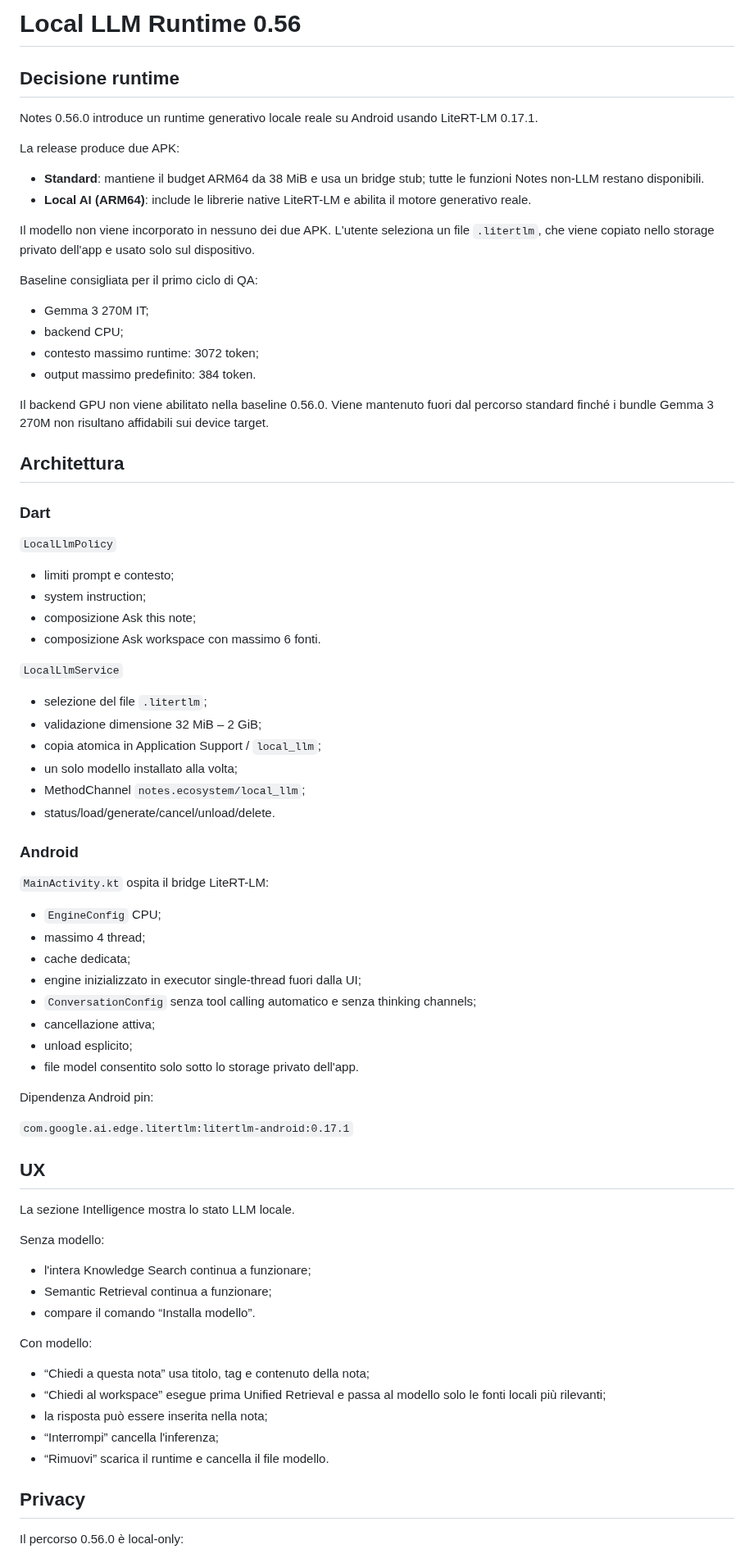
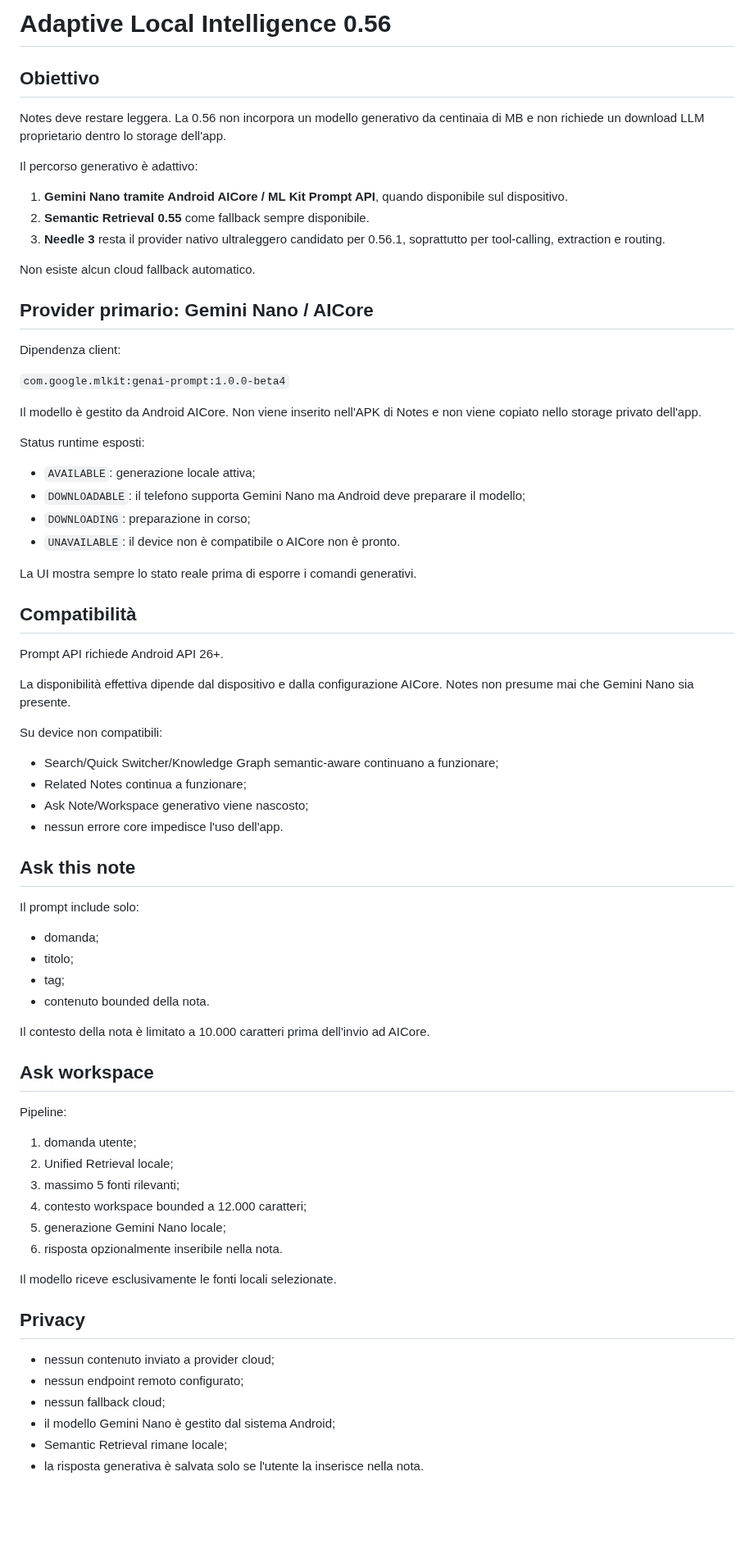
Before and after one commit to riccardopinato/Notes-Ecosistema, a Markdown page: flutter_app/LOCAL_LLM_0_56.md, the part around one of its changes. Shown at 82% size. Rendered like a GitHub page; blank space fills up the shorter version.

Commit message:
docs: define adaptive lightweight local AI architecture

```diff
--- a/flutter_app/LOCAL_LLM_0_56.md
+++ b/flutter_app/LOCAL_LLM_0_56.md
@@ -1,81 +1,77 @@
-# Local LLM Runtime 0.56
+# Adaptive Local Intelligence 0.56
 
-## Decisione runtime
+## Obiettivo
 
-Notes 0.56.0 introduce un runtime generativo locale reale su Android usando LiteRT-LM 0.17.1.
+Notes deve restare leggera. La 0.56 non incorpora un modello generativo da centinaia di MB e non richiede un download LLM proprietario dentro lo storage dell'app.
 
-La release produce due APK:
+Il percorso generativo è adattivo:
 
-- **Standard**: mantiene il budget ARM64 da 38 MiB e usa un bridge stub; tutte le funzioni Notes non-LLM restano disponibili.
-- **Local AI (ARM64)**: include le librerie native LiteRT-LM e abilita il motore generativo reale.
+1. **Gemini Nano tramite Android AICore / ML Kit Prompt API**, quando disponibile sul dispositivo.
+2. **Semantic Retrieval 0.55** come fallback sempre disponibile.
+3. **Needle 3** resta il provider nativo ultraleggero candidato per 0.56.1, soprattutto per tool-calling, extraction e routing.
 
-Il modello non viene incorporato in nessuno dei due APK. L'utente seleziona un file `.litertlm`, che viene copiato nello storage privato dell'app e usato solo sul dispositivo.
+Non esiste alcun cloud fallback automatico.
 
-Baseline consigliata per il primo ciclo di QA:
+## Provider primario: Gemini Nano / AICore
 
-- Gemma 3 270M IT;
-- backend CPU;
-- contesto massimo runtime: 3072 token;
-- output massimo predefinito: 384 token.
+Dipendenza client:
 
-Il backend GPU non viene abilitato nella baseline 0.56.0. Viene mantenuto fuori dal percorso standard finché i bundle Gemma 3 270M non risultano affidabili sui device target.
+`com.google.mlkit:genai-prompt:1.0.0-beta4`
 
-## Architettura
+Il modello è gestito da Android AICore. Non viene inserito nell'APK di Notes e non viene copiato nello storage privato dell'app.
 
-### Dart
+Status runtime esposti:
 
-`LocalLlmPolicy`
+- `AVAILABLE`: generazione locale attiva;
+- `DOWNLOADABLE`: il telefono supporta Gemini Nano ma Android deve preparare il modello;
+- `DOWNLOADING`: preparazione in corso;
+- `UNAVAILABLE`: il device non è compatibile o AICore non è pronto.
 
-- limiti prompt e contesto;
-- system instruction;
-- composizione Ask this note;
-- composizione Ask workspace con massimo 6 fonti.
+La UI mostra sempre lo stato reale prima di esporre i comandi generativi.
 
-`LocalLlmService`
+## Compatibilità
 
-- selezione del file `.litertlm`;
-- validazione dimensione 32 MiB – 2 GiB;
-- copia atomica in Application Support / `local_llm`;
-- un solo modello installato alla volta;
-- MethodChannel `notes.ecosystem/local_llm`;
-- status/load/generate/cancel/unload/delete.
+Prompt API richiede Android API 26+.
 
-### Android
+La disponibilità effettiva dipende dal dispositivo e dalla configurazione AICore. Notes non presume mai che Gemini Nano sia presente.
 
-`MainActivity.kt` ospita il bridge LiteRT-LM:
+Su device non compatibili:
 
-- `EngineConfig` CPU;
-- massimo 4 thread;
-- cache dedicata;
-- engine inizializzato in executor single-thread fuori dalla UI;
-- `ConversationConfig` senza tool calling automatico e senza thinking channels;
-- cancellazione attiva;
-- unload esplicito;
-- file model consentito solo sotto lo storage privato dell'app.
+- Search/Quick Switcher/Knowledge Graph semantic-aware continuano a funzionare;
+- Related Notes continua a funzionare;
+- Ask Note/Workspace generativo viene nascosto;
+- nessun errore core impedisce l'uso dell'app.
 
-Dipendenza Android pin:
+## Ask this note
 
-`com.google.ai.edge.litertlm:litertlm-android:0.17.1`
+Il prompt include solo:
 
-## UX
+- domanda;
+- titolo;
+- tag;
+- contenuto bounded della nota.
 
-La sezione Intelligence mostra lo stato LLM locale.
+Il contesto della nota è limitato a 10.000 caratteri prima dell'invio ad AICore.
 
-Senza modello:
+## Ask workspace
 
-- l'intera Knowledge Search continua a funzionare;
-- Semantic Retrieval continua a funzionare;
-- compare il comando “Installa modello”.
+Pipeline:
 
-Con modello:
+1. domanda utente;
+2. Unified Retrieval locale;
+3. massimo 5 fonti rilevanti;
+4. contesto workspace bounded a 12.000 caratteri;
+5. generazione Gemini Nano locale;
+6. risposta opzionalmente inseribile nella nota.
 
-- “Chiedi a questa nota” usa titolo, tag e contenuto della nota;
-- “Chiedi al workspace” esegue prima Unified Retrieval e passa al modello solo le fonti locali più rilevanti;
-- la risposta può essere inserita nella nota;
-- “Interrompi” cancella l'inferenza;
-- “Rimuovi” scarica il runtime e cancella il file modello.
+Il modello riceve esclusivamente le fonti locali selezionate.
 
 ## Privacy
 
-Il percorso 0.56.0 è local-only:
+- nessun contenuto inviato a provider cloud;
+- nessun endpoint remoto configurato;
+- nessun fallback cloud;
+- il modello Gemini Nano è gestito dal sistema Android;
+- Semantic Retrieval rimane locale;
+- la risposta generativa è salvata solo se l'utente la inserisce nella nota.
 
```
Also changed, not shown: other parts of flutter_app/LOCAL_LLM_0_56.md (+52 -33 lines).
